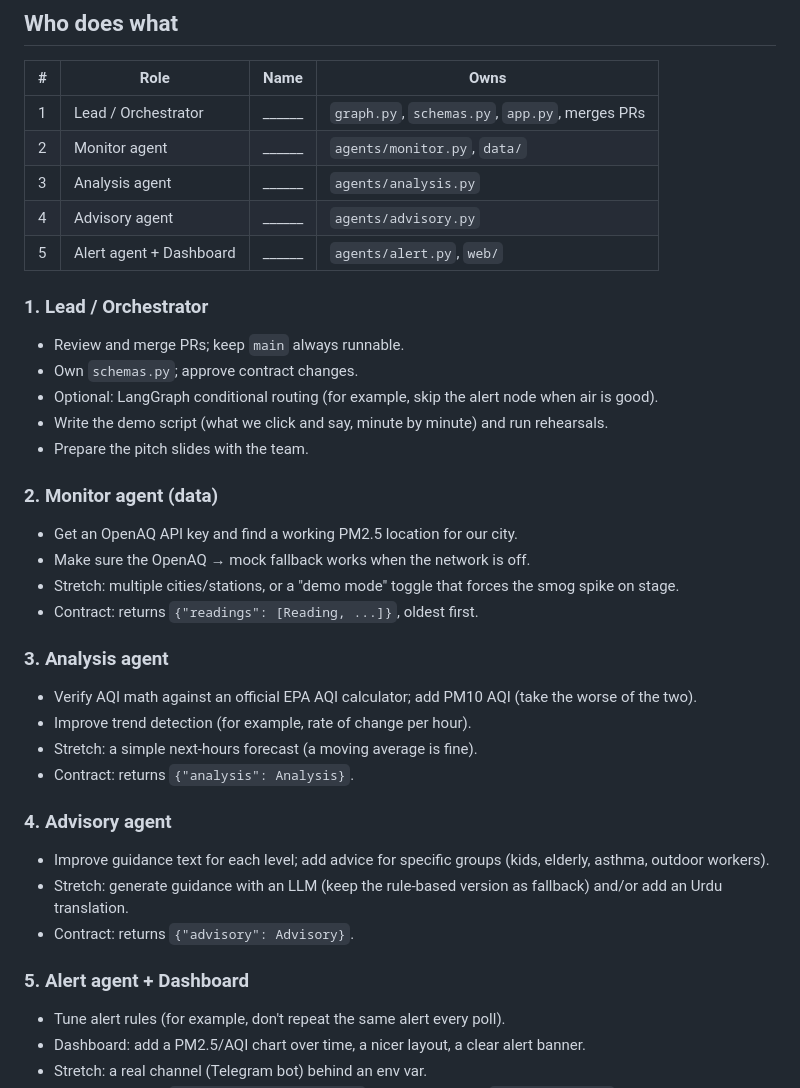
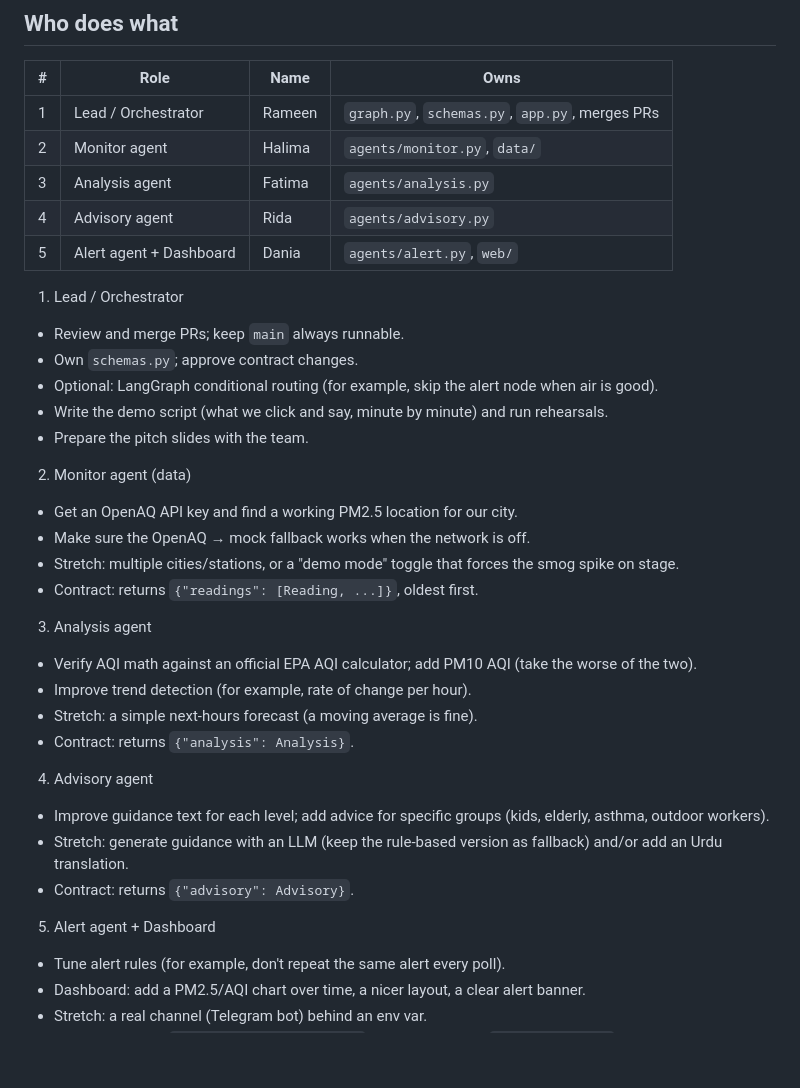
Before and after one commit to Rameen07304/smogshield, a Markdown page: TEAM.md, the part around the change. Drawn GitHub-style; blank space fills up the shorter version.

Commit message:
Assign team members to roles
Co-Authored-By: Claude Opus 5.5 <noreply@anthropic.com>

```diff
--- a/TEAM.md
+++ b/TEAM.md
@@ -17,37 +17,37 @@ Repo: https://github.com/Rameen07304/smogshield. Read the [README](README.md) fi
 
 | # | Role | Name | Owns |
 |---|------|------|------|
-| 1 | Lead / Orchestrator | ______ | `graph.py`, `schemas.py`, `app.py`, merges PRs |
-| 2 | Monitor agent | ______ | `agents/monitor.py`, `data/` |
-| 3 | Analysis agent | ______ | `agents/analysis.py` |
-| 4 | Advisory agent | ______ | `agents/advisory.py` |
-| 5 | Alert agent + Dashboard | ______ | `agents/alert.py`, `web/` |
+| 1 | Lead / Orchestrator | Rameen | `graph.py`, `schemas.py`, `app.py`, merges PRs |
+| 2 | Monitor agent | Halima | `agents/monitor.py`, `data/` |
+| 3 | Analysis agent | Fatima | `agents/analysis.py` |
+| 4 | Advisory agent | Rida | `agents/advisory.py` |
+| 5 | Alert agent + Dashboard | Dania | `agents/alert.py`, `web/` |
 
-### 1. Lead / Orchestrator
+1. Lead / Orchestrator
 - Review and merge PRs; keep `main` always runnable.
 - Own `schemas.py`; approve contract changes.
 - Optional: LangGraph conditional routing (for example, skip the alert node when air is good).
 - Write the demo script (what we click and say, minute by minute) and run rehearsals.
 - Prepare the pitch slides with the team.
 
-### 2. Monitor agent (data)
+2. Monitor agent (data)
 - Get an OpenAQ API key and find a working PM2.5 location for our city.
 - Make sure the OpenAQ → mock fallback works when the network is off.
 - Stretch: multiple cities/stations, or a "demo mode" toggle that forces the smog spike on stage.
 - Contract: returns `{"readings": [Reading, ...]}`, oldest first.
 
-### 3. Analysis agent
+3. Analysis agent
 - Verify AQI math against an official EPA AQI calculator; add PM10 AQI (take the worse of the two).
 - Improve trend detection (for example, rate of change per hour).
 - Stretch: a simple next-hours forecast (a moving average is fine).
 - Contract: returns `{"analysis": Analysis}`.
 
-### 4. Advisory agent
+4. Advisory agent
 - Improve guidance text for each level; add advice for specific groups (kids, elderly, asthma, outdoor workers).
 - Stretch: generate guidance with an LLM (keep the rule-based version as fallback) and/or add an Urdu translation.
 - Contract: returns `{"advisory": Advisory}`.
 
-### 5. Alert agent + Dashboard
+5. Alert agent + Dashboard
 - Tune alert rules (for example, don't repeat the same alert every poll).
 - Dashboard: add a PM2.5/AQI chart over time, a nicer layout, a clear alert banner.
 - Stretch: a real channel (Telegram bot) behind an env var.
```
